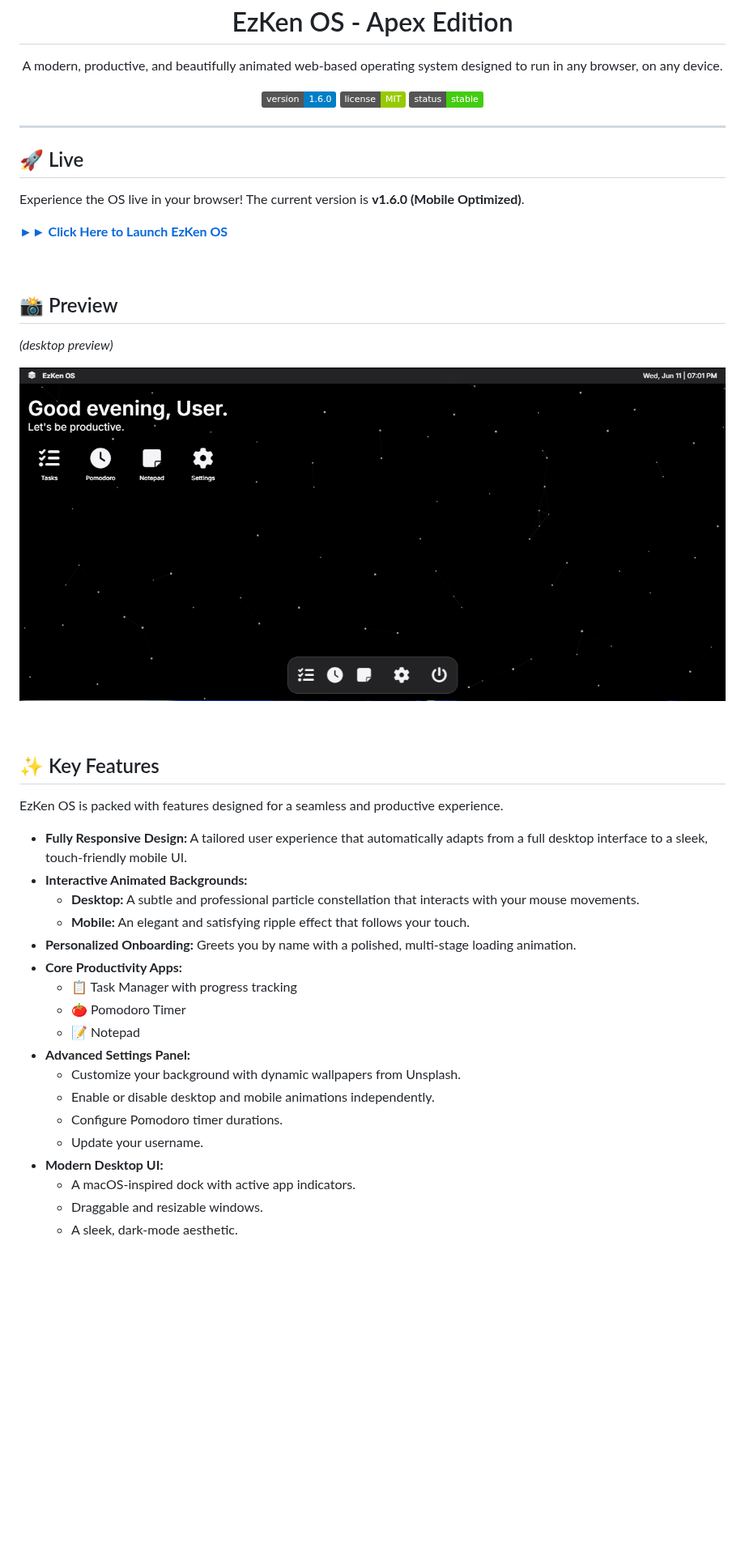
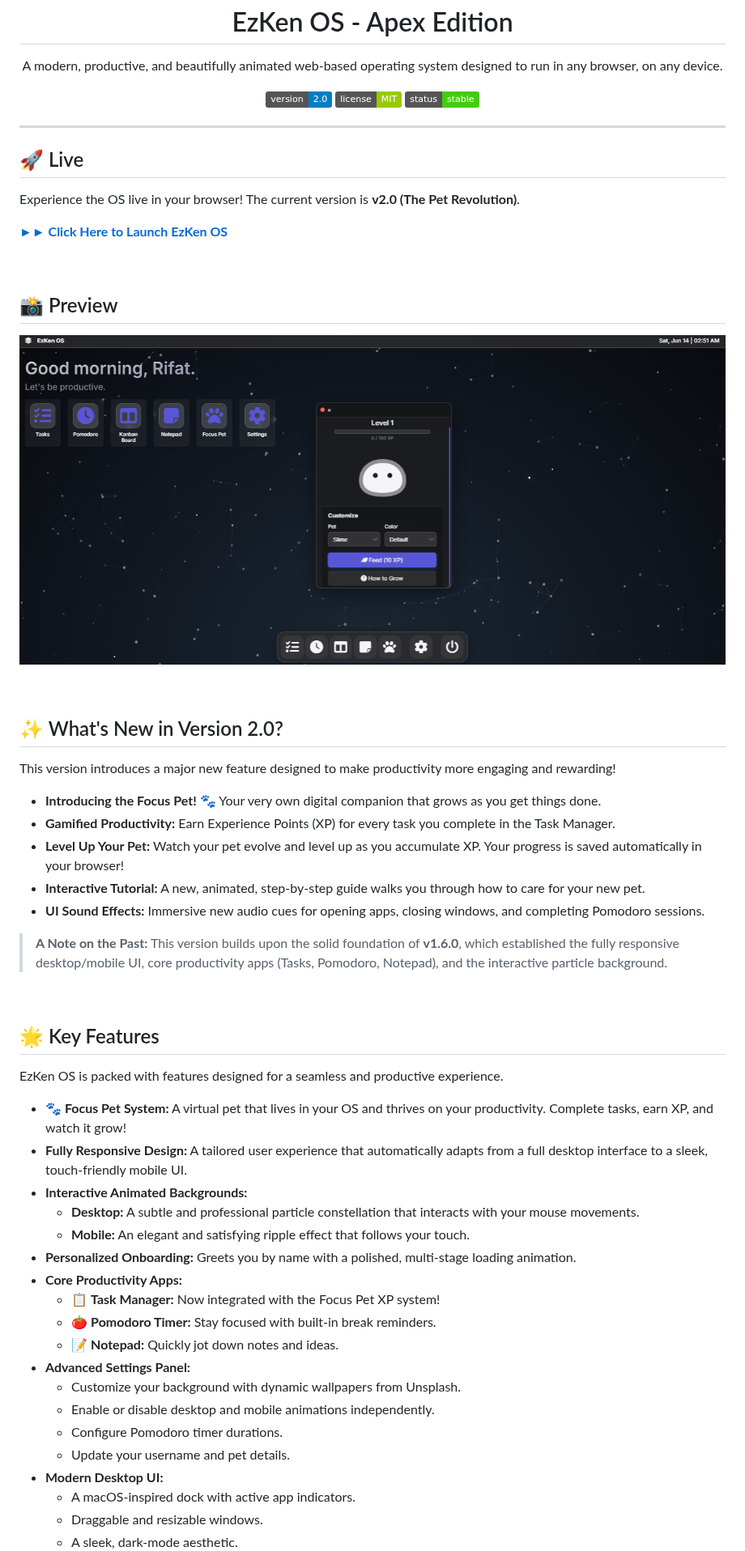
Before and after one commit to ezken-dev/ezken-dev.github.io, a Markdown page: README.md, the part around one of its changes. Shown at 81% size. Rendered like a GitHub page; badges without logos; blank space fills up the shorter version.

```diff
--- a/README.md
+++ b/README.md
@@ -3,7 +3,7 @@
   <h1>EzKen OS - Apex Edition</h1>
   <p>A modern, productive, and beautifully animated web-based operating system designed to run in any browser, on any device.</p>
   <p>
-    <img src="https://img.shields.io/badge/version-1.6.0-blue.svg" alt="Version" />
+    <img src="https://img.shields.io/badge/version-2.0-blue.svg" alt="Version" />
     <img src="https://img.shields.io/badge/license-MIT-green.svg" alt="License" />
     <img src="https://img.shields.io/badge/status-stable-brightgreen.svg" alt="Status" />
   </p>
@@ -13,7 +13,7 @@
 
 ## 🚀 Live
 
-Experience the OS live in your browser! The current version is **v1.6.0 (Mobile Optimized)**.
+Experience the OS live in your browser! The current version is **v2.0 (The Pet Revolution)**.
 
 **[►► Click Here to Launch EzKen OS](https://ezken-dev.github.io/)**
 
@@ -21,30 +21,43 @@ Experience the OS live in your browser! The current version is **v1.6.0 (Mobile
 
 ## 📸 Preview
 
-*(desktop preview)*
-
-![EzKen OS Preview](https://github.com/ezken-dev/ezken-dev.github.io/blob/main/image_2025-06-11_190506591.png?raw=true)
+![EzKen OS Preview](https://github.com/ezken-dev/ezken-dev.github.io/blob/main/image_2025-06-14_025217083.png?raw=true)
 
 <br>
 
-## ✨ Key Features
+## ✨ What's New in Version 2.0?
+
+This version introduces a major new feature designed to make productivity more engaging and rewarding!
+
+* **Introducing the Focus Pet!** 🐾 Your very own digital companion that grows as you get things done.
+* **Gamified Productivity:** Earn Experience Points (XP) for every task you complete in the Task Manager.
+* **Level Up Your Pet:** Watch your pet evolve and level up as you accumulate XP. Your progress is saved automatically in your browser!
+* **Interactive Tutorial:** A new, animated, step-by-step guide walks you through how to care for your new pet.
+* **UI Sound Effects:** Immersive new audio cues for opening apps, closing windows, and completing Pomodoro sessions.
+
+> **A Note on the Past:** This version builds upon the solid foundation of **v1.6.0**, which established the fully responsive desktop/mobile UI, core productivity apps (Tasks, Pomodoro, Notepad), and the interactive particle background.
+
+<br>
+
+## 🌟 Key Features
 
 EzKen OS is packed with features designed for a seamless and productive experience.
 
+* **🐾 Focus Pet System:** A virtual pet that lives in your OS and thrives on your productivity. Complete tasks, earn XP, and watch it grow!
 * **Fully Responsive Design:** A tailored user experience that automatically adapts from a full desktop interface to a sleek, touch-friendly mobile UI.
 * **Interactive Animated Backgrounds:**
     * **Desktop:** A subtle and professional particle constellation that interacts with your mouse movements.
     * **Mobile:** An elegant and satisfying ripple effect that follows your touch.
 * **Personalized Onboarding:** Greets you by name with a polished, multi-stage loading animation.
 * **Core Productivity Apps:**
-    * 📋 Task Manager with progress tracking
-    * 🍅 Pomodoro Timer
-    * 📝 Notepad
+    * 📋 **Task Manager:** Now integrated with the Focus Pet XP system!
+    * 🍅 **Pomodoro Timer:** Stay focused with built-in break reminders.
+    * 📝 **Notepad:** Quickly jot down notes and ideas.
 * **Advanced Settings Panel:**
     * Customize your background with dynamic wallpapers from Unsplash.
     * Enable or disable desktop and mobile animations independently.
     * Configure Pomodoro timer durations.
-    * Update your username.
+    * Update your username and pet details.
 * **Modern Desktop UI:**
     * A macOS-inspired dock with active app indicators.
     * Draggable and resizable windows.
```
Also changed, not shown: other parts of README.md (+5 -4 lines).
